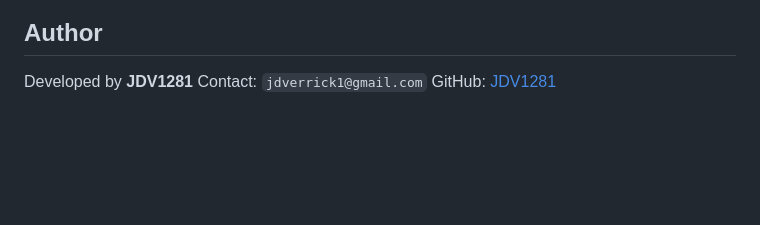
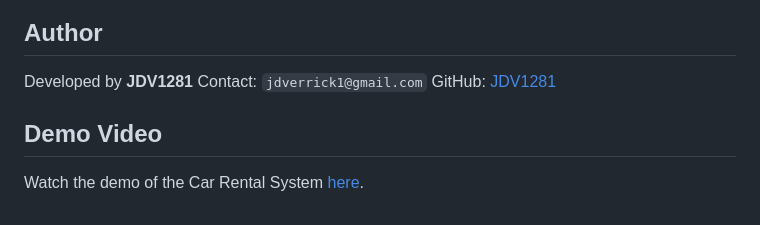
Before and after one commit to JDV1281/Car-Rental-System, a Markdown page: README.md, the part around the change. Rendered like a GitHub page; blank space fills up the shorter version.

Commit message:
Added demo video link to README

```diff
--- a/README.md
+++ b/README.md
@@ -115,3 +115,6 @@ Car-Rental-System/
 Developed by **JDV1281**
 Contact: `jdverrick1@gmail.com`
 GitHub: [JDV1281](https://github.com/JDV1281/Car-Rental-System)
+
+## Demo Video
+Watch the demo of the Car Rental System [here](https://iu.mediaspace.kaltura.com/media/t/1_imhx56zs).
```
